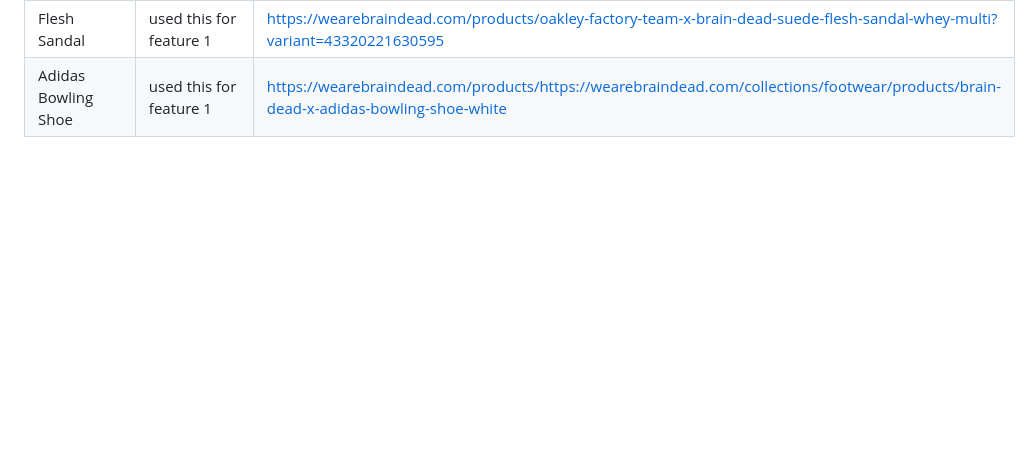
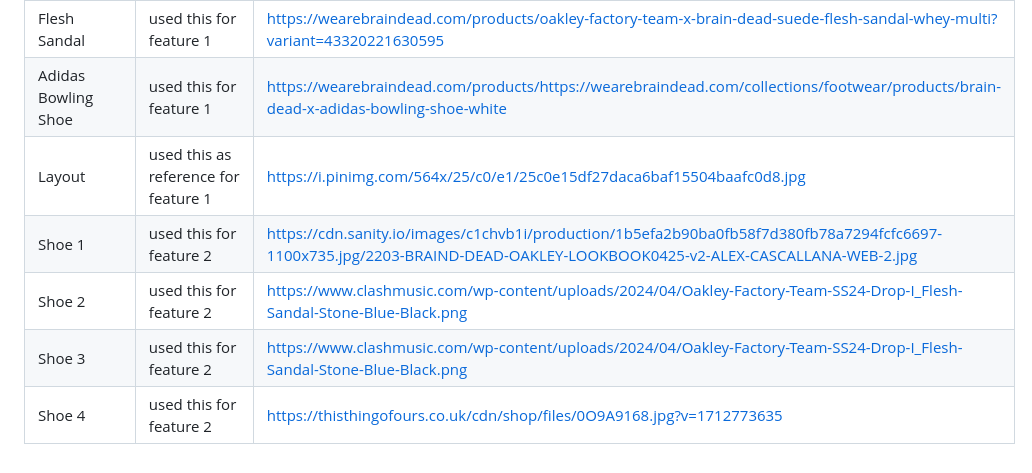
Before and after one commit to soleilshine/WD-Seatwork-4-TC04, a Markdown page: readme.md, the part around the change. Rendered like a GitHub page; blank space fills up the shorter version.

Commit message:
docs(readme): update docs

```diff
--- a/readme.md
+++ b/readme.md
@@ -126,3 +126,8 @@ WD-ProjectName
 | Energy Zoccolo | used this for feature 1 | https://wearebraindead.com/products/copy-of-energy-absorber-zoccolo-checkered?variant=39272911011971|
 | Flesh Sandal | used this for feature 1 | https://wearebraindead.com/products/oakley-factory-team-x-brain-dead-suede-flesh-sandal-whey-multi?variant=43320221630595|
 | Adidas Bowling Shoe | used this for feature 1 | https://wearebraindead.com/products/https://wearebraindead.com/collections/footwear/products/brain-dead-x-adidas-bowling-shoe-white|
+| Layout | used this as reference for feature 1 | https://i.pinimg.com/564x/25/c0/e1/25c0e15df27daca6baf15504baafc0d8.jpg|
+| Shoe 1 | used this for feature 2 | https://cdn.sanity.io/images/c1chvb1i/production/1b5efa2b90ba0fb58f7d380fb78a7294fcfc6697-1100x735.jpg/2203-BRAIND-DEAD-OAKLEY-LOOKBOOK0425-v2-ALEX-CASCALLANA-WEB-2.jpg|
+| Shoe 2 | used this for feature 2 | https://www.clashmusic.com/wp-content/uploads/2024/04/Oakley-Factory-Team-SS24-Drop-I_Flesh-Sandal-Stone-Blue-Black.png|
+| Shoe 3 | used this for feature 2 | https://www.clashmusic.com/wp-content/uploads/2024/04/Oakley-Factory-Team-SS24-Drop-I_Flesh-Sandal-Stone-Blue-Black.png|
+| Shoe 4 | used this for feature 2 | https://thisthingofours.co.uk/cdn/shop/files/0O9A9168.jpg?v=1712773635|
```
